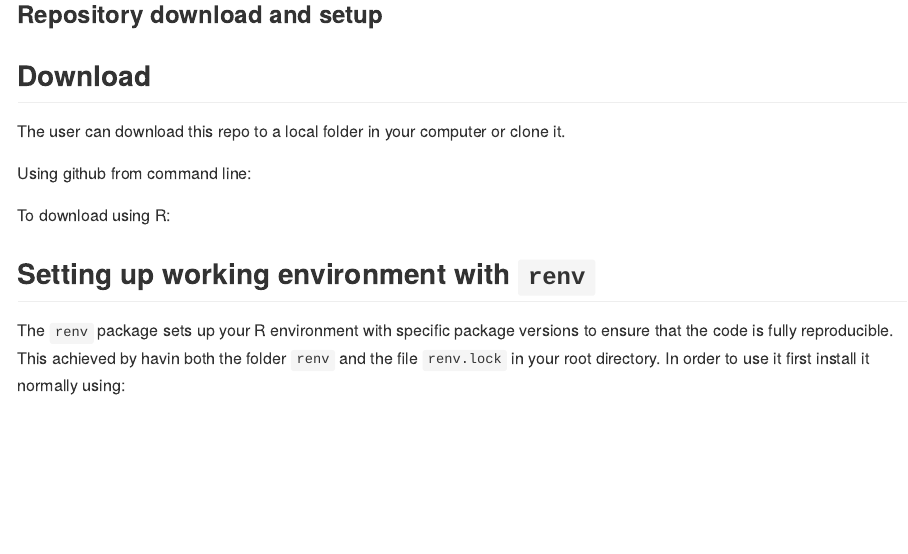
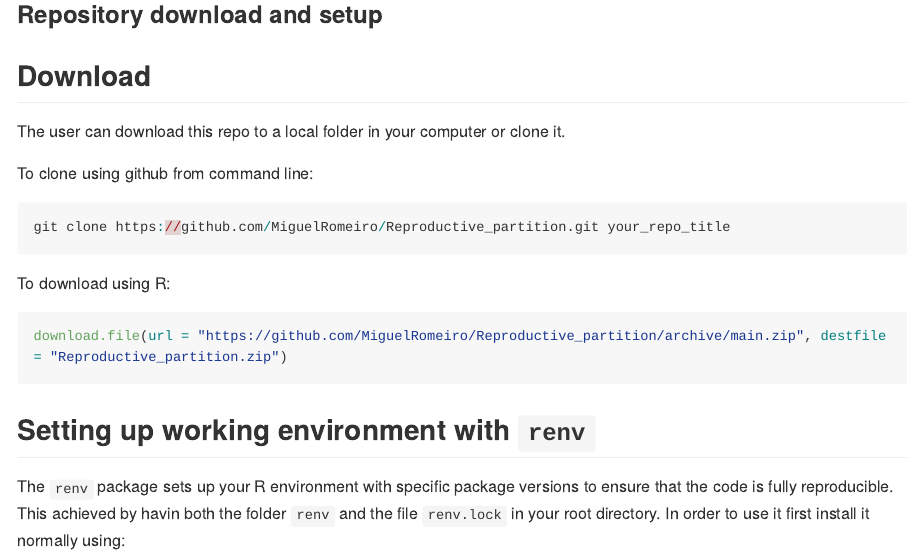
Before and after one commit to MiguelRomeiro/Reproductive_partition, an R Markdown document (README.Rmd): the page in a window 1100 px wide, from 1050 px down. The pictures show the output file README.md that the author committed with the source, drawn offline in the style of GitHub; long lines of code are wrapped.

Commit message:
Updated README

````diff
--- a/README.Rmd
+++ b/README.Rmd
@@ -35,9 +35,17 @@ This repository contains the data and files used in the manuscript entitled "Cos
 
 The user can download this repo to a local folder in your computer or clone it.
 
-Using github from command line:
+To clone using github from command line:
+
+```{r echo=TRUE, eval=FALSE}
+git clone https://github.com/MiguelRomeiro/Reproductive_partition.git your_repo_title
+```
 
 To download using R:
+
+```{r echo=TRUE, eval=FALSE}
+download.file(url = "https://github.com/MiguelRomeiro/Reproductive_partition/archive/main.zip", destfile = "Reproductive_partition.zip")
+```
 
 ## Setting up working environment with `renv`
 
````
Also changed, not shown: README.md.
